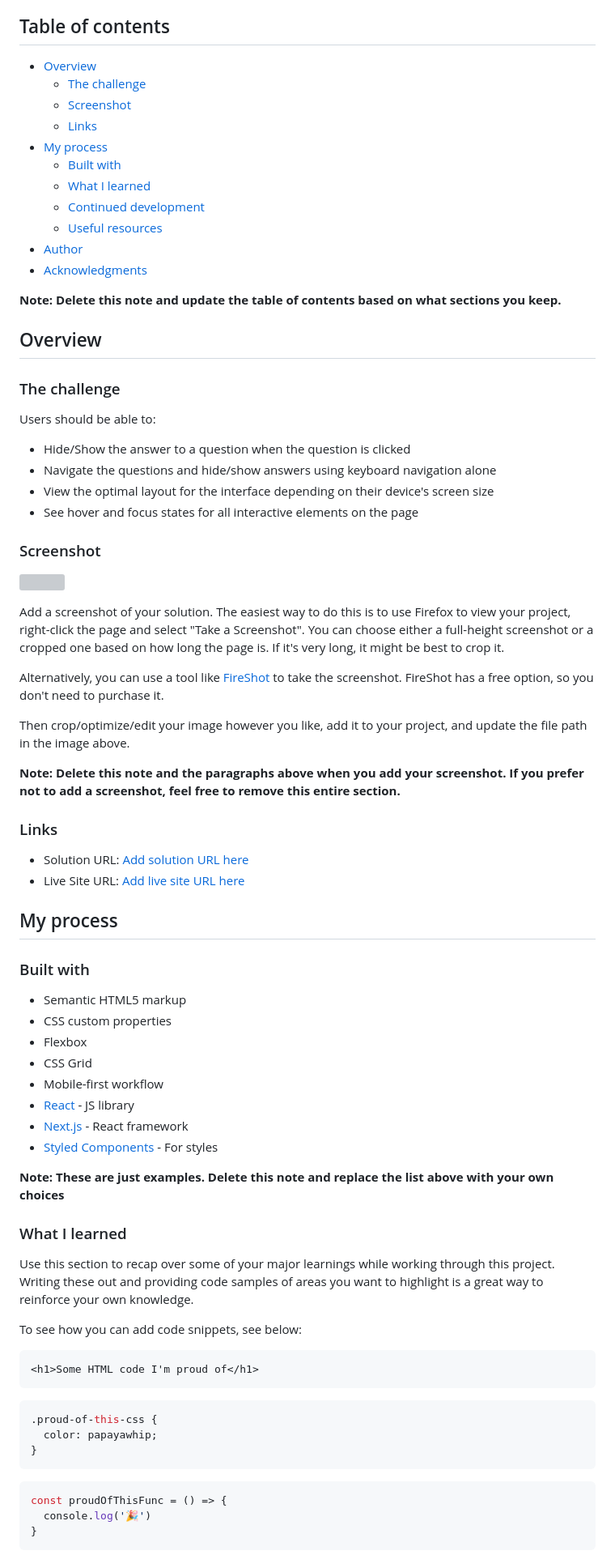
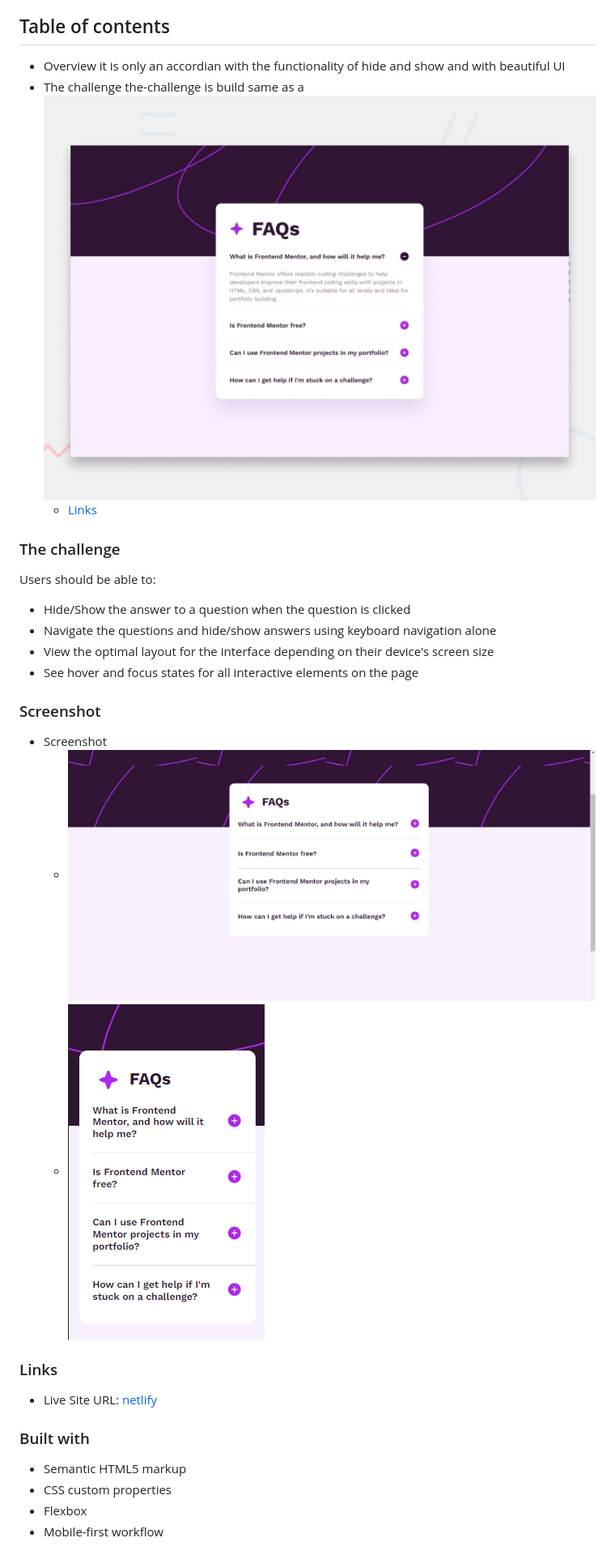
Before and after one commit to vishwajeet-8/Accordian, a Markdown page: README-template.md, the part around the change printed below. Shown: that part at 81% size. Drawn GitHub-style; pictures changed too: desktop.png (added), mobile.png (added); grey boxes are pictures that could not be loaded.

````diff
--- a/README-template.md
+++ b/README-template.md
@@ -4,21 +4,11 @@ This is a solution to the [FAQ accordion challenge on Frontend Mentor](https://w
 
 ## Table of contents
 
-- [Overview](#overview)
-  - [The challenge](#the-challenge)
-  - [Screenshot](#screenshot)
-  - [Links](#links)
-- [My process](#my-process)
-  - [Built with](#built-with)
-  - [What I learned](#what-i-learned)
-  - [Continued development](#continued-development)
-  - [Useful resources](#useful-resources)
-- [Author](#author)
-- [Acknowledgments](#acknowledgments)
-
-**Note: Delete this note and update the table of contents based on what sections you keep.**
-
-## Overview
+- Overview
+  it is only an accordian with the functionality of hide and show and with beautiful UI
+- The challenge
+  the-challenge is build same as a ![Design preview for the FAQ accordion coding challenge](./design/desktop-preview.jpg)
+  - [Links](https://github.com/vishwajeet-8/Accordian.git)
 
 ### The challenge
 
@@ -31,53 +21,17 @@ Users should be able to:
 
 ### Screenshot
 
-![](./screenshot.jpg)
-
-Add a screenshot of your solution. The easiest way to do this is to use Firefox to view your project, right-click the page and select "Take a Screenshot". You can choose either a full-height screenshot or a cropped one based on how long the page is. If it's very long, it might be best to crop it.
-
-Alternatively, you can use a tool like [FireShot](https://getfireshot.com/) to take the screenshot. FireShot has a free option, so you don't need to purchase it.
-
-Then crop/optimize/edit your image however you like, add it to your project, and update the file path in the image above.
-
-**Note: Delete this note and the paragraphs above when you add your screenshot. If you prefer not to add a screenshot, feel free to remove this entire section.**
+- Screenshot
+  - ![Screenshot](./desktop.png)
+  - ![screenshot](./mobile.png)
 
 ### Links
 
-- Solution URL: [Add solution URL here](https://your-solution-url.com)
-- Live Site URL: [Add live site URL here](https://your-live-site-url.com)
-
-## My process
+- Live Site URL: [netlify](https://accordian-5500.netlify.app/)
 
 ### Built with
 
 - Semantic HTML5 markup
 - CSS custom properties
 - Flexbox
-- CSS Grid
 - Mobile-first workflow
-- [React](https://reactjs.org/) - JS library
-- [Next.js](https://nextjs.org/) - React framework
-- [Styled Components](https://styled-components.com/) - For styles
-
-**Note: These are just examples. Delete this note and replace the list above with your own choices**
-
-### What I learned
-
-Use this section to recap over some of your major learnings while working through this project. Writing these out and providing code samples of areas you want to highlight is a great way to reinforce your own knowledge.
-
-To see how you can add code snippets, see below:
-
-```html
-<h1>Some HTML code I'm proud of</h1>
-```
-```css
-.proud-of-this-css {
-  color: papayawhip;
-}
-```
-```js
-const proudOfThisFunc = () => {
-  console.log('🎉')
-}
-```
-
````
Also changed, not shown: other parts of README-template.md (+3 -27 lines), README.md (deleted, +0 -96 lines), style-guide.md (deleted, +0 -30 lines), 2 other files.
